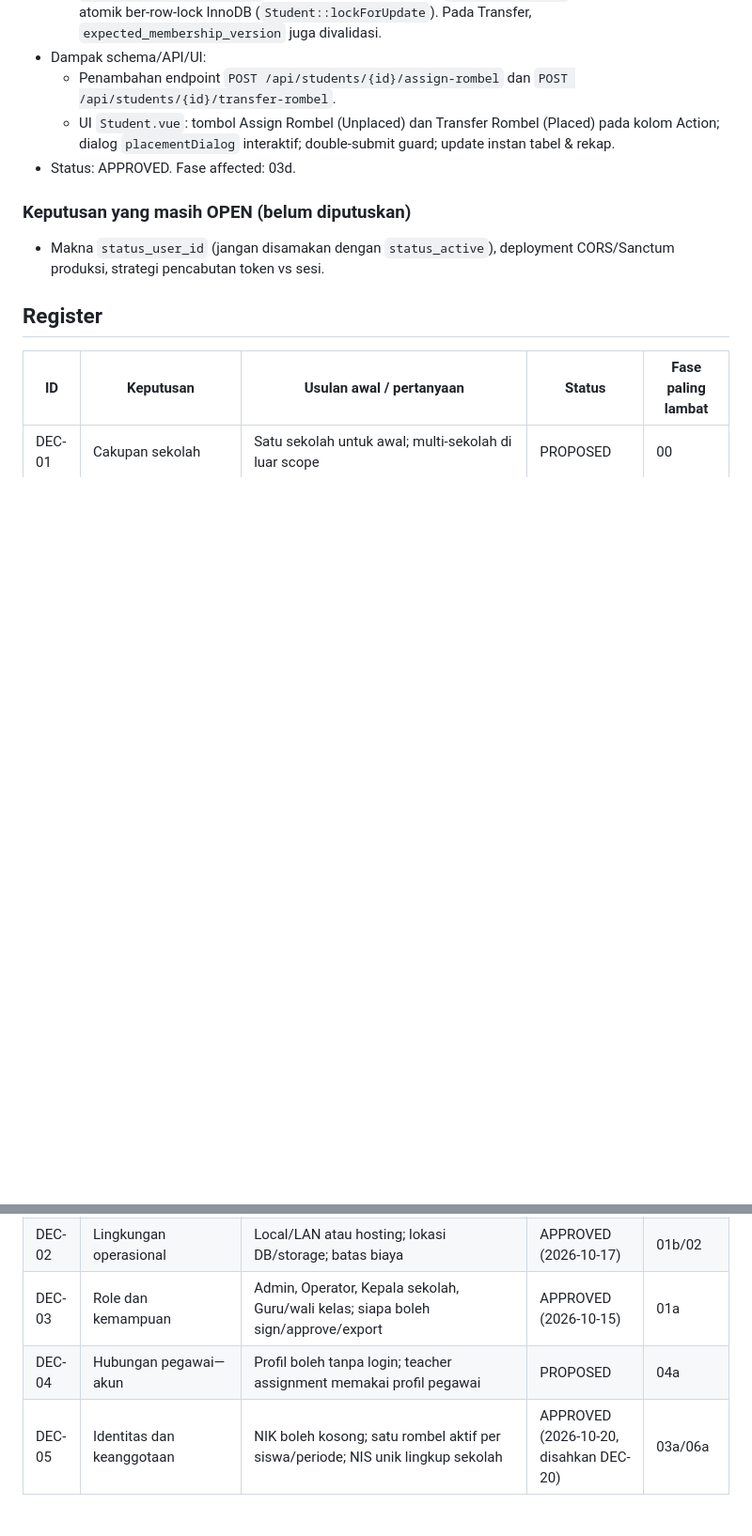
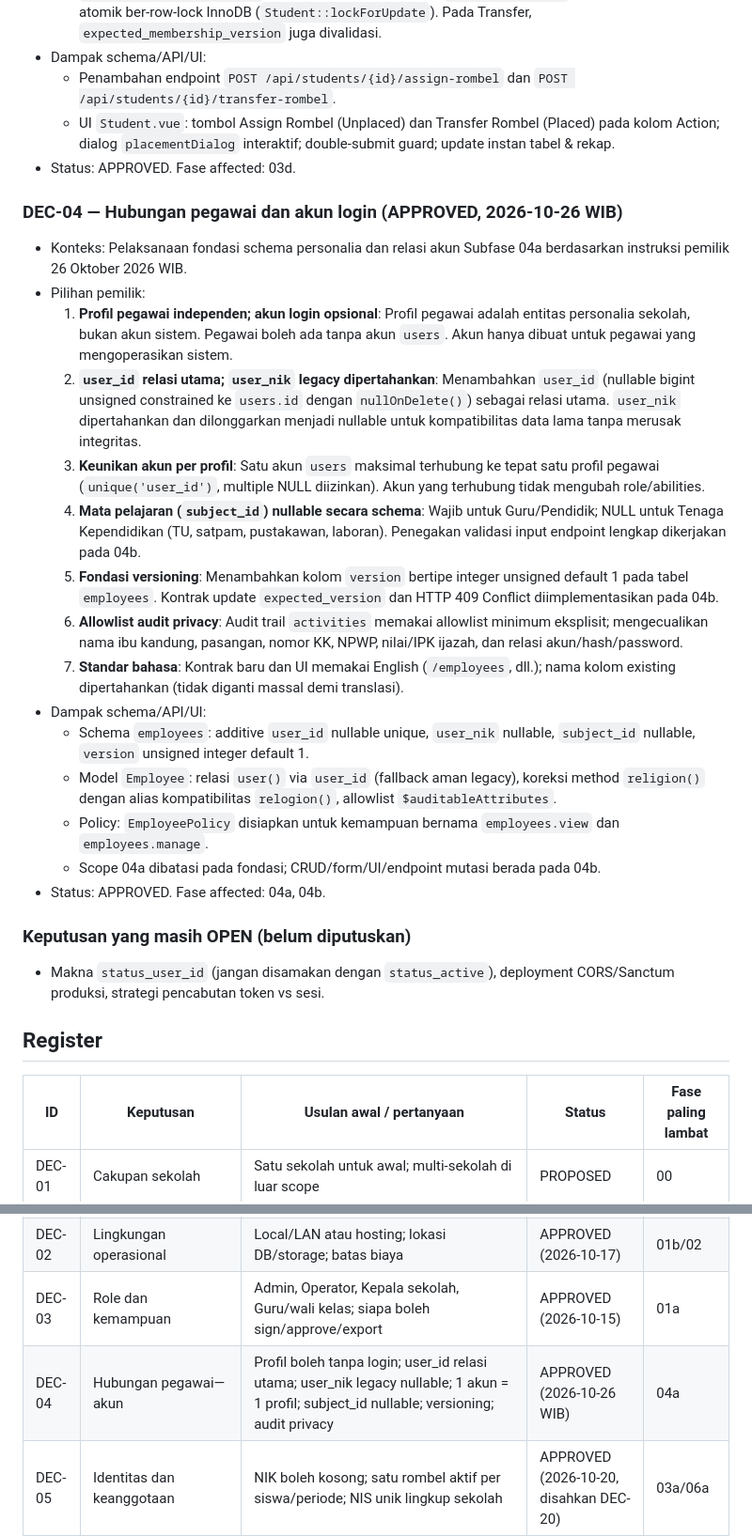
Before and after one commit to mzidanefarhanr/app-administration_school, a Markdown page: docs/DECISIONS.md, 2 parts joined by grey strips. Shown at 94% size. Drawn GitHub-style; blank space fills up the shorter version.

Commit message:
docs(decisions): record owner decisions for employee schema and account relations (DEC-04)

```diff
--- a/docs/DECISIONS.md
+++ b/docs/DECISIONS.md
@@ -131,6 +131,23 @@ Status awal: keputusan belum dikonfirmasi kecuali tujuan umum dan penggunaan Ope
   - UI `Student.vue`: tombol Assign Rombel (Unplaced) dan Transfer Rombel (Placed) pada kolom Action; dialog `placementDialog` interaktif; double-submit guard; update instan tabel & rekap.
 - Status: APPROVED. Fase affected: 03d.
 
+### DEC-04 — Hubungan pegawai dan akun login (APPROVED, 2026-10-26 WIB)
+- Konteks: Pelaksanaan fondasi schema personalia dan relasi akun Subfase 04a berdasarkan instruksi pemilik 26 Oktober 2026 WIB.
+- Pilihan pemilik:
+  1. **Profil pegawai independen; akun login opsional**: Profil pegawai adalah entitas personalia sekolah, bukan akun sistem. Pegawai boleh ada tanpa akun `users`. Akun hanya dibuat untuk pegawai yang mengoperasikan sistem.
+  2. **`user_id` relasi utama; `user_nik` legacy dipertahankan**: Menambahkan `user_id` (nullable bigint unsigned constrained ke `users.id` dengan `nullOnDelete()`) sebagai relasi utama. `user_nik` dipertahankan dan dilonggarkan menjadi nullable untuk kompatibilitas data lama tanpa merusak integritas.
+  3. **Keunikan akun per profil**: Satu akun `users` maksimal terhubung ke tepat satu profil pegawai (`unique('user_id')`, multiple NULL diizinkan). Akun yang terhubung tidak mengubah role/abilities.
+  4. **Mata pelajaran (`subject_id`) nullable secara schema**: Wajib untuk Guru/Pendidik; NULL untuk Tenaga Kependidikan (TU, satpam, pustakawan, laboran). Penegakan validasi input endpoint lengkap dikerjakan pada 04b.
+  5. **Fondasi versioning**: Menambahkan kolom `version` bertipe integer unsigned default 1 pada tabel `employees`. Kontrak update `expected_version` dan HTTP 409 Conflict diimplementasikan pada 04b.
+  6. **Allowlist audit privacy**: Audit trail `activities` memakai allowlist minimum eksplisit; mengecualikan nama ibu kandung, pasangan, nomor KK, NPWP, nilai/IPK ijazah, dan relasi akun/hash/password.
+  7. **Standar bahasa**: Kontrak baru dan UI memakai English (`/employees`, dll.); nama kolom existing dipertahankan (tidak diganti massal demi translasi).
+- Dampak schema/API/UI:
+  - Schema `employees`: additive `user_id` nullable unique, `user_nik` nullable, `subject_id` nullable, `version` unsigned integer default 1.
+  - Model `Employee`: relasi `user()` via `user_id` (fallback aman legacy), koreksi method `religion()` dengan alias kompatibilitas `relogion()`, allowlist `$auditableAttributes`.
+  - Policy: `EmployeePolicy` disiapkan untuk kemampuan bernama `employees.view` dan `employees.manage`.
+  - Scope 04a dibatasi pada fondasi; CRUD/form/UI/endpoint mutasi berada pada 04b.
+- Status: APPROVED. Fase affected: 04a, 04b.
+
 ### Keputusan yang masih OPEN (belum diputuskan)
 - Makna `status_user_id` (jangan disamakan dengan `status_active`), deployment CORS/Sanctum produksi, strategi pencabutan token vs sesi.
 
@@ -141,7 +158,7 @@ Status awal: keputusan belum dikonfirmasi kecuali tujuan umum dan penggunaan Ope
 | DEC-01 | Cakupan sekolah | Satu sekolah untuk awal; multi-sekolah di luar scope | PROPOSED | 00 |
 | DEC-02 | Lingkungan operasional | Local/LAN atau hosting; lokasi DB/storage; batas biaya | APPROVED (2026-10-17) | 01b/02 |
 | DEC-03 | Role dan kemampuan | Admin, Operator, Kepala sekolah, Guru/wali kelas; siapa boleh sign/approve/export | APPROVED (2026-10-15) | 01a |
-| DEC-04 | Hubungan pegawai—akun | Profil boleh tanpa login; teacher assignment memakai profil pegawai | PROPOSED | 04a |
+| DEC-04 | Hubungan pegawai—akun | Profil boleh tanpa login; user_id relasi utama; user_nik legacy nullable; 1 akun = 1 profil; subject_id nullable; versioning; audit privacy | APPROVED (2026-10-26 WIB) | 04a |
 | DEC-05 | Identitas dan keanggotaan | NIK boleh kosong; satu rombel aktif per siswa/periode; NIS unik lingkup sekolah | APPROVED (2026-10-20, disahkan DEC-20) | 03a/06a |
 | DEC-06 | Format nomor dan persetujuan surat | Format, reset counter, pejabat penandatangan, kapan nomor diterbitkan | OPEN | 07b |
 | DEC-07 | Jenis dan approval izin | Siswa/guru, approver, delegasi, perubahan/pembatalan keputusan | OPEN | 08a |
```
Also changed, not shown: CHANGELOG.md (+21 -0 lines), reports/feature-update/PHASE-04A-PLAN.md (+19 -21 lines).
